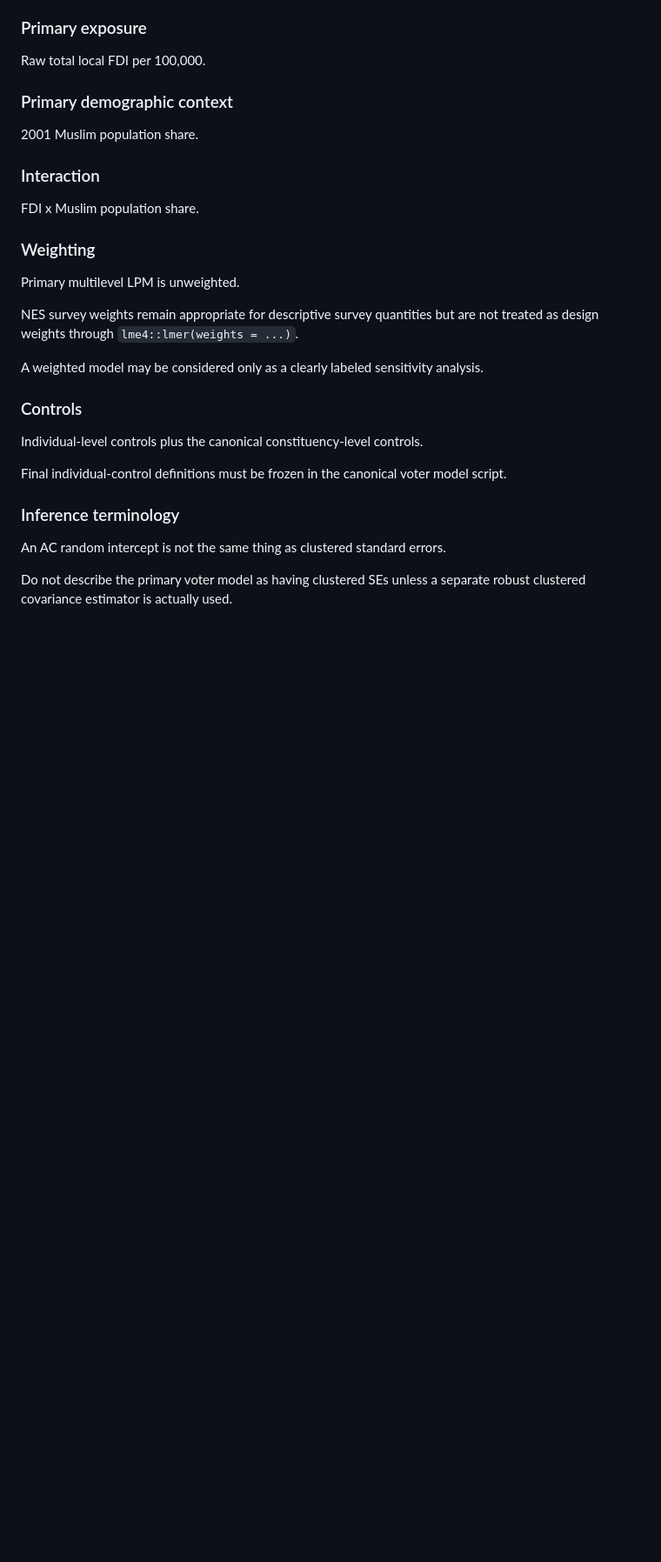
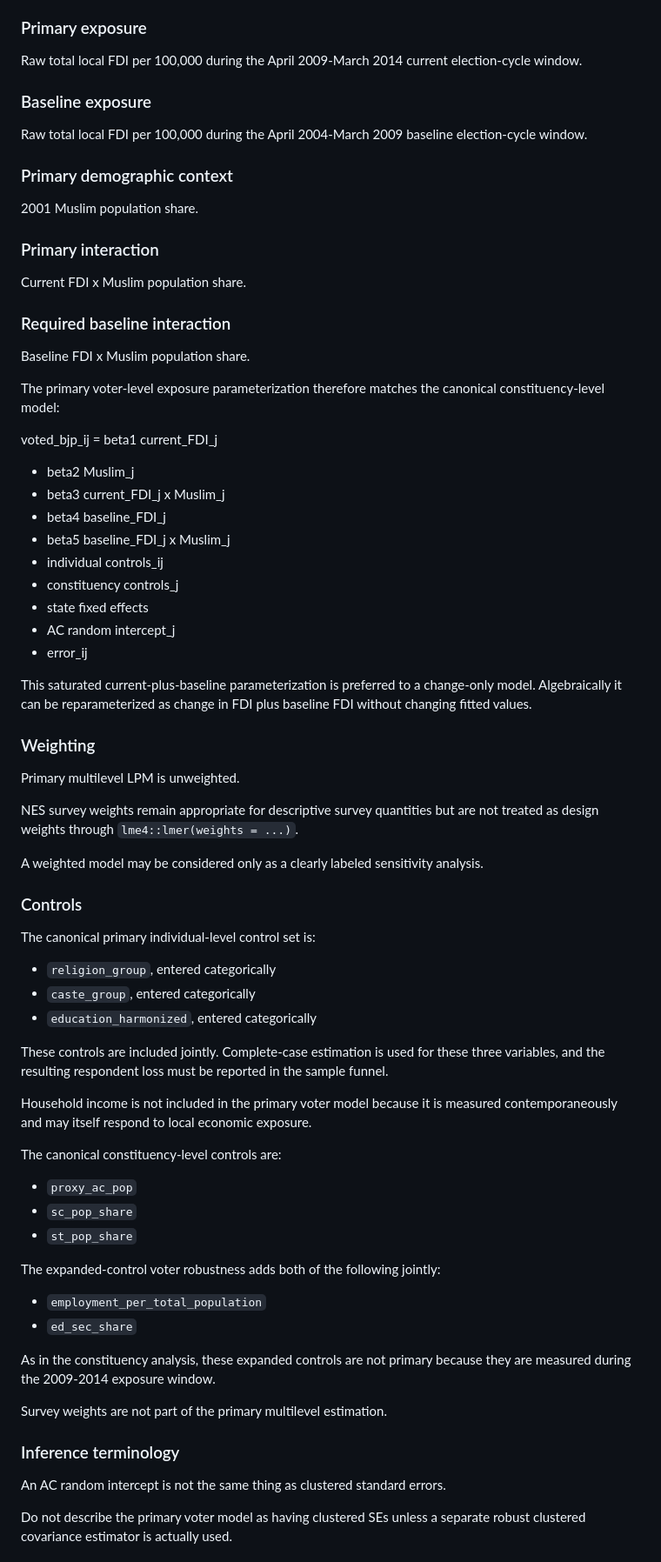
Before and after one commit to Daevan-Mangalmurti/Switchers-India, a Markdown page: docs/model_registry.md, the part around one of its changes. Shown at 87% size. Drawn GitHub-style; blank space fills up the shorter version.

Commit message:
Freeze canonical voter model design

```diff
--- a/docs/model_registry.md
+++ b/docs/model_registry.md
@@ -537,15 +537,44 @@ Two-level linear probability model:
 
 ### Primary exposure
 
-Raw total local FDI per 100,000.
+Raw total local FDI per 100,000 during the April 2009-March 2014 current
+election-cycle window.
+
+### Baseline exposure
+
+Raw total local FDI per 100,000 during the April 2004-March 2009 baseline
+election-cycle window.
 
 ### Primary demographic context
 
 2001 Muslim population share.
 
-### Interaction
+### Primary interaction
 
-FDI x Muslim population share.
+Current FDI x Muslim population share.
+
+### Required baseline interaction
+
+Baseline FDI x Muslim population share.
+
+The primary voter-level exposure parameterization therefore matches the
+canonical constituency-level model:
+
+voted_bjp_ij =
+  beta1 current_FDI_j
+  + beta2 Muslim_j
+  + beta3 current_FDI_j x Muslim_j
+  + beta4 baseline_FDI_j
+  + beta5 baseline_FDI_j x Muslim_j
+  + individual controls_ij
+  + constituency controls_j
+  + state fixed effects
+  + AC random intercept_j
+  + error_ij
+
+This saturated current-plus-baseline parameterization is preferred to a
+change-only model. Algebraically it can be reparameterized as change in FDI
+plus baseline FDI without changing fitted values.
 
 ### Weighting
 
@@ -559,10 +588,34 @@ analysis.
 
 ### Controls
 
-Individual-level controls plus the canonical constituency-level controls.
+The canonical primary individual-level control set is:
 
-Final individual-control definitions must be frozen in the canonical voter
-model script.
+- `religion_group`, entered categorically
+- `caste_group`, entered categorically
+- `education_harmonized`, entered categorically
+
+These controls are included jointly. Complete-case estimation is used for
+these three variables, and the resulting respondent loss must be reported in
+the sample funnel.
+
+Household income is not included in the primary voter model because it is
+measured contemporaneously and may itself respond to local economic exposure.
+
+The canonical constituency-level controls are:
+
+- `proxy_ac_pop`
+- `sc_pop_share`
+- `st_pop_share`
+
+The expanded-control voter robustness adds both of the following jointly:
+
+- `employment_per_total_population`
+- `ed_sec_share`
+
+As in the constituency analysis, these expanded controls are not primary
+because they are measured during the 2009-2014 exposure window.
+
+Survey weights are not part of the primary multilevel estimation.
 
 ### Inference terminology
 
```
Also changed, not shown: other parts of docs/model_registry.md (+4 -6 lines).
